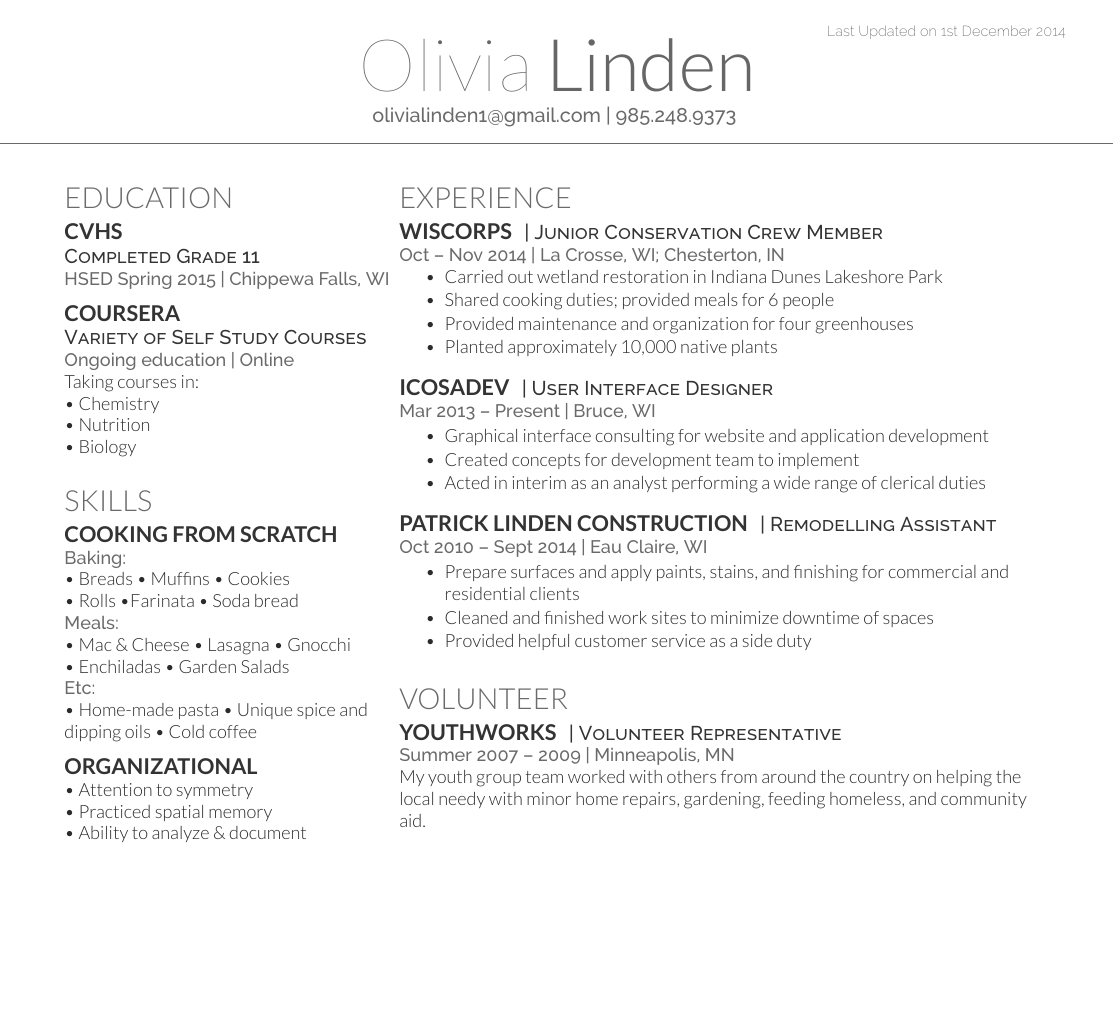
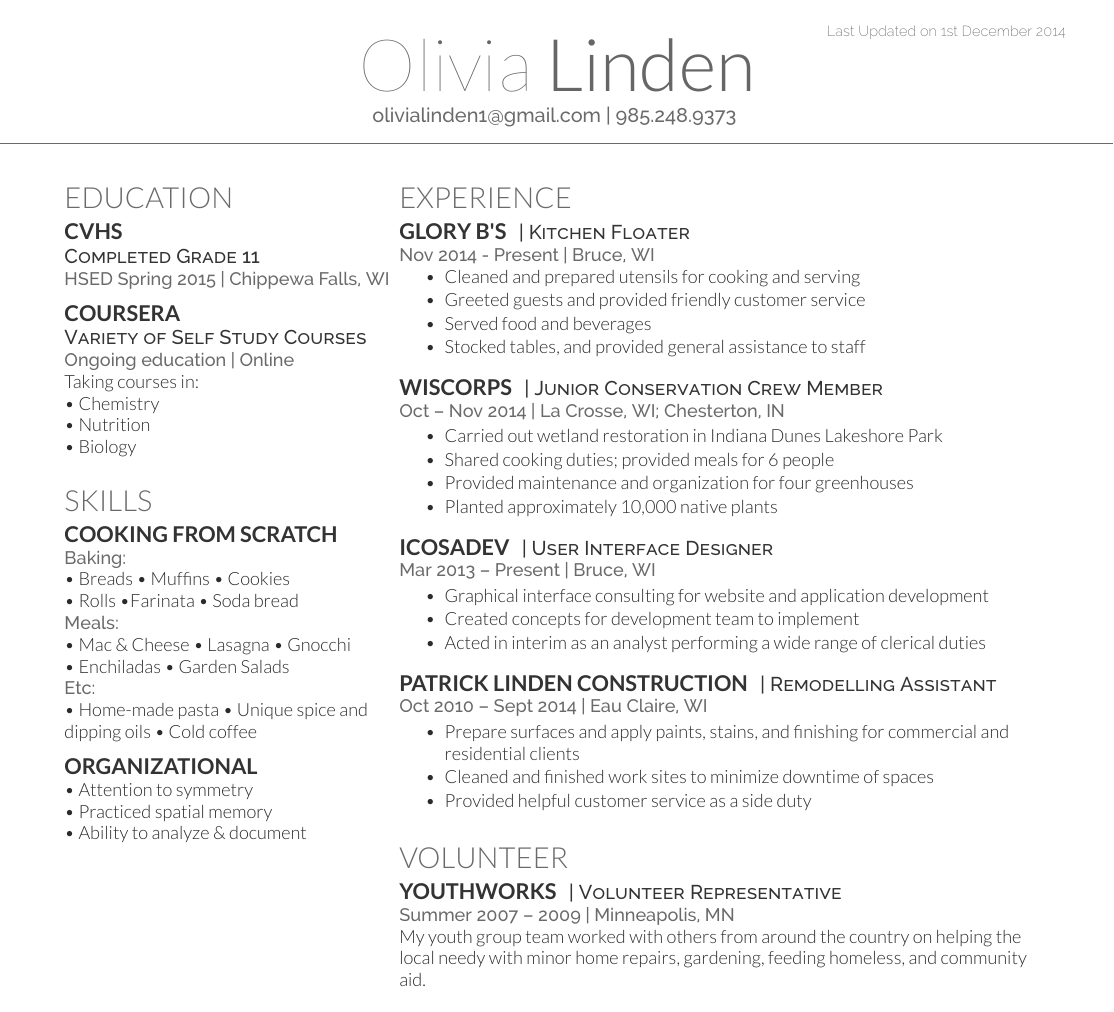
Before and after one commit to ponderingcorn/resume, a LaTeX CV (resume.tex): the whole page. Compiled offline with XeLaTeX.

Commit message:
add glory b's

```diff
--- a/resume.tex
+++ b/resume.tex
@@ -89,10 +89,21 @@ Taking courses in:      \\
 
 \section{Experience}
 
+\runsubsection{Glory B's}
+\descript{| Kitchen Floater }
+\location{Nov 2014 - Present | Bruce, WI}
+\vspace{\topsep} % Hacky fix for awkward extra vertical space
+\begin{tightemize}
+\item Cleaned and prepared utensils for cooking and serving
+\item Greeted guests and provided friendly customer service
+\item Served food and beverages
+\item Stocked tables, and provided general assistance to staff
+\end{tightemize}
+\sectionsep
+
 \runsubsection{WisCorps}
 \descript{| Junior Conservation Crew Member }
 \location{Oct – Nov 2014 | La Crosse, WI; Chesterton, IN}
-\vspace{\topsep} % Hacky fix for awkward extra vertical space
 \begin{tightemize}
 \item Carried out wetland restoration in Indiana Dunes Lakeshore Park
 \item Shared cooking duties; provided meals for 6 people
```
